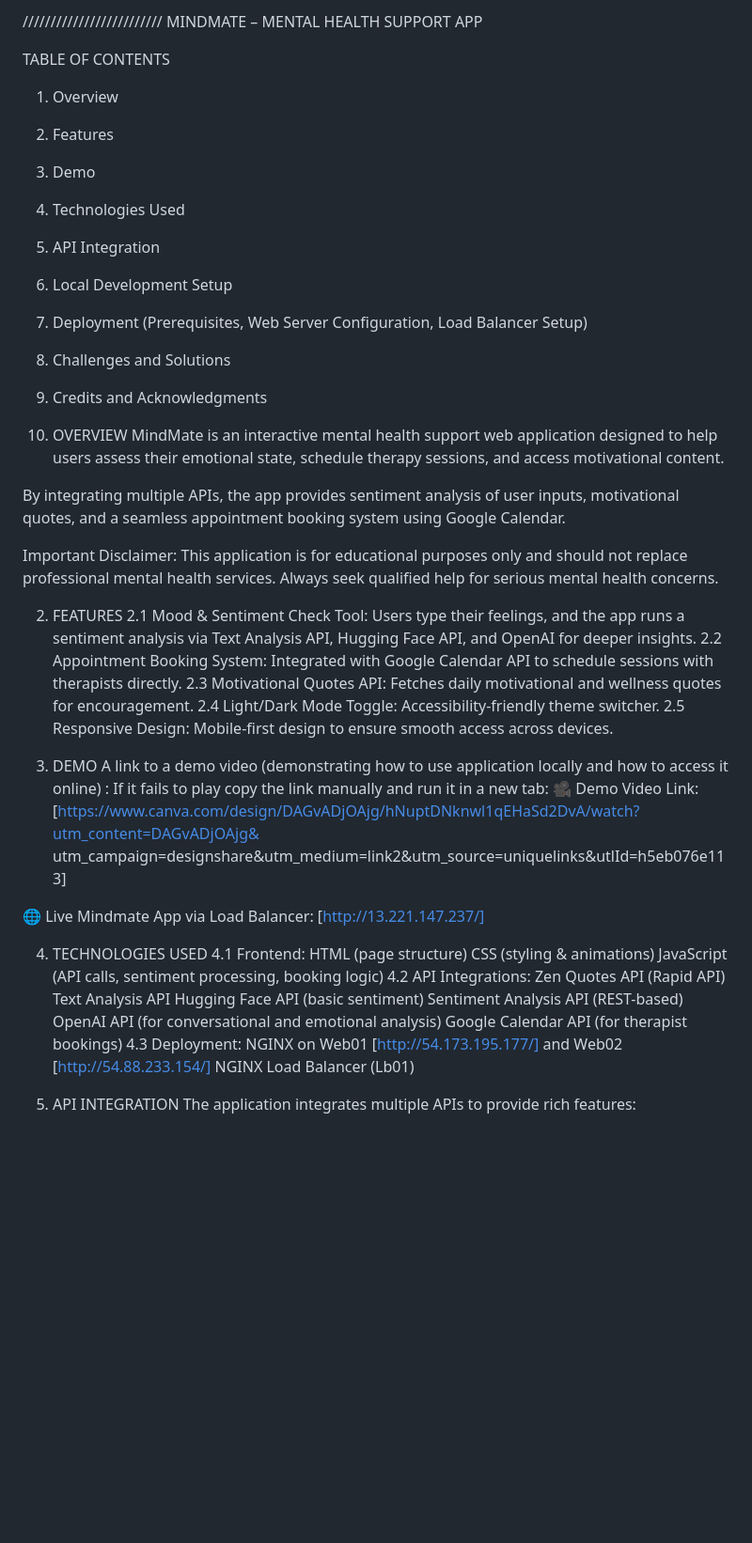
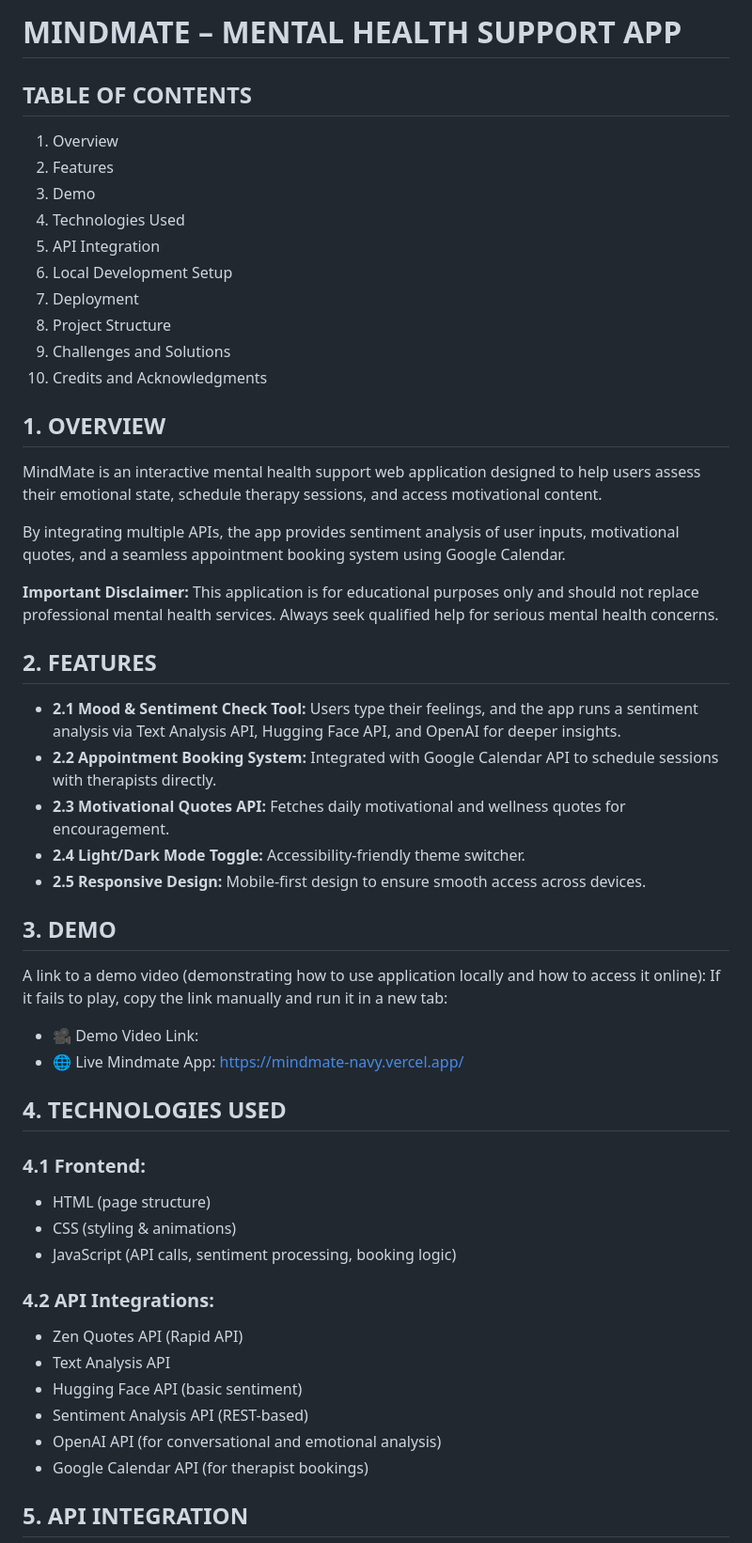
Before and after one commit to rachealA924/Mindmate, a Markdown page: README.md, the part around one of its changes. Shown at 94% size. Rendered like a GitHub page; blank space fills up the shorter version.

```diff
--- a/README.md
+++ b/README.md
@@ -1,53 +1,50 @@
-/////////////////////////
-MINDMATE – MENTAL HEALTH SUPPORT APP
+# MINDMATE – MENTAL HEALTH SUPPORT APP
 
-TABLE OF CONTENTS
+## TABLE OF CONTENTS
 1. Overview
 2. Features
 3. Demo
 4. Technologies Used
 5. API Integration
 6. Local Development Setup
-7. Deployment (Prerequisites, Web Server Configuration, Load Balancer Setup)
-8. Challenges and Solutions
-9. Credits and Acknowledgments
+7. Deployment
+8. Project Structure
+9. Challenges and Solutions
+10. Credits and Acknowledgments
 
-  1. OVERVIEW
+## 1. OVERVIEW
 MindMate is an interactive mental health support web application designed to help users assess their emotional state, schedule therapy sessions, and access motivational content.
 
 By integrating multiple APIs, the app provides sentiment analysis of user inputs, motivational quotes, and a seamless appointment booking system using Google Calendar.
 
-Important Disclaimer: This application is for educational purposes only and should not replace professional mental health services. Always seek qualified help for serious mental health concerns.
+**Important Disclaimer:** This application is for educational purposes only and should not replace professional mental health services. Always seek qualified help for serious mental health concerns.
 
-  2. FEATURES
-    2.1 Mood & Sentiment Check Tool: Users type their feelings, and the app runs a sentiment analysis via Text Analysis API, Hugging Face API, and OpenAI for deeper insights.
-    2.2 Appointment Booking System: Integrated with Google Calendar API to schedule sessions with therapists directly.
-    2.3 Motivational Quotes API: Fetches daily motivational and wellness quotes for encouragement.
-    2.4 Light/Dark Mode Toggle: Accessibility-friendly theme switcher.
-    2.5 Responsive Design: Mobile-first design to ensure smooth access across devices.
+## 2. FEATURES
+- **2.1 Mood & Sentiment Check Tool:** Users type their feelings, and the app runs a sentiment analysis via Text Analysis API, Hugging Face API, and OpenAI for deeper insights.
+- **2.2 Appointment Booking System:** Integrated with Google Calendar API to schedule sessions with therapists directly.
+- **2.3 Motivational Quotes API:** Fetches daily motivational and wellness quotes for encouragement.
+- **2.4 Light/Dark Mode Toggle:** Accessibility-friendly theme switcher.
+- **2.5 Responsive Design:** Mobile-first design to ensure smooth access across devices.
 
-  3. DEMO
-A link to a demo video (demonstrating how to use application locally and how to access it online) : If it fails to play copy the link manually and run it in a new tab:
-🎥 Demo Video Link: [https://www.canva.com/design/DAGvADjOAjg/hNuptDNknwl1qEHaSd2DvA/watch?utm_content=DAGvADjOAjg& utm_campaign=designshare&utm_medium=link2&utm_source=uniquelinks&utlId=h5eb076e113]
+## 3. DEMO
+A link to a demo video (demonstrating how to use application locally and how to access it online): If it fails to play, copy the link manually and run it in a new tab:
+- 🎥 Demo Video Link:
+- 🌐 Live Mindmate App: https://mindmate-navy.vercel.app/
 
-🌐 Live Mindmate App via Load Balancer: [http://13.221.147.237/]
+## 4. TECHNOLOGIES USED
+### 4.1 Frontend:
+- HTML (page structure)
+- CSS (styling & animations)
+- JavaScript (API calls, sentiment processing, booking logic)
 
-  4. TECHNOLOGIES USED
-    4.1 Frontend:
-      HTML (page structure)
-      CSS (styling & animations)
-      JavaScript (API calls, sentiment processing, booking logic)
-    4.2 API Integrations:
-      Zen Quotes API (Rapid API)
-      Text Analysis API
-      Hugging Face API (basic sentiment)
-      Sentiment Analysis API (REST-based)
-      OpenAI API (for conversational and emotional analysis)
-      Google Calendar API (for therapist bookings)
-    4.3 Deployment:
-      NGINX on Web01 [http://54.173.195.177/] and Web02 [http://54.88.233.154/]
-      NGINX Load Balancer (Lb01)
+### 4.2 API Integrations:
+- Zen Quotes API (Rapid API)
+- Text Analysis API
+- Hugging Face API (basic sentiment)
+- Sentiment Analysis API (REST-based)
+- OpenAI API (for conversational and emotional analysis)
+- Google Calendar API (for therapist bookings)
 
-  5. API INTEGRATION
+## 5. API INTEGRATION
 The application integrates multiple APIs to provide rich features:
 
```
Also changed, not shown: other parts of README.md (+75 -52 lines).
